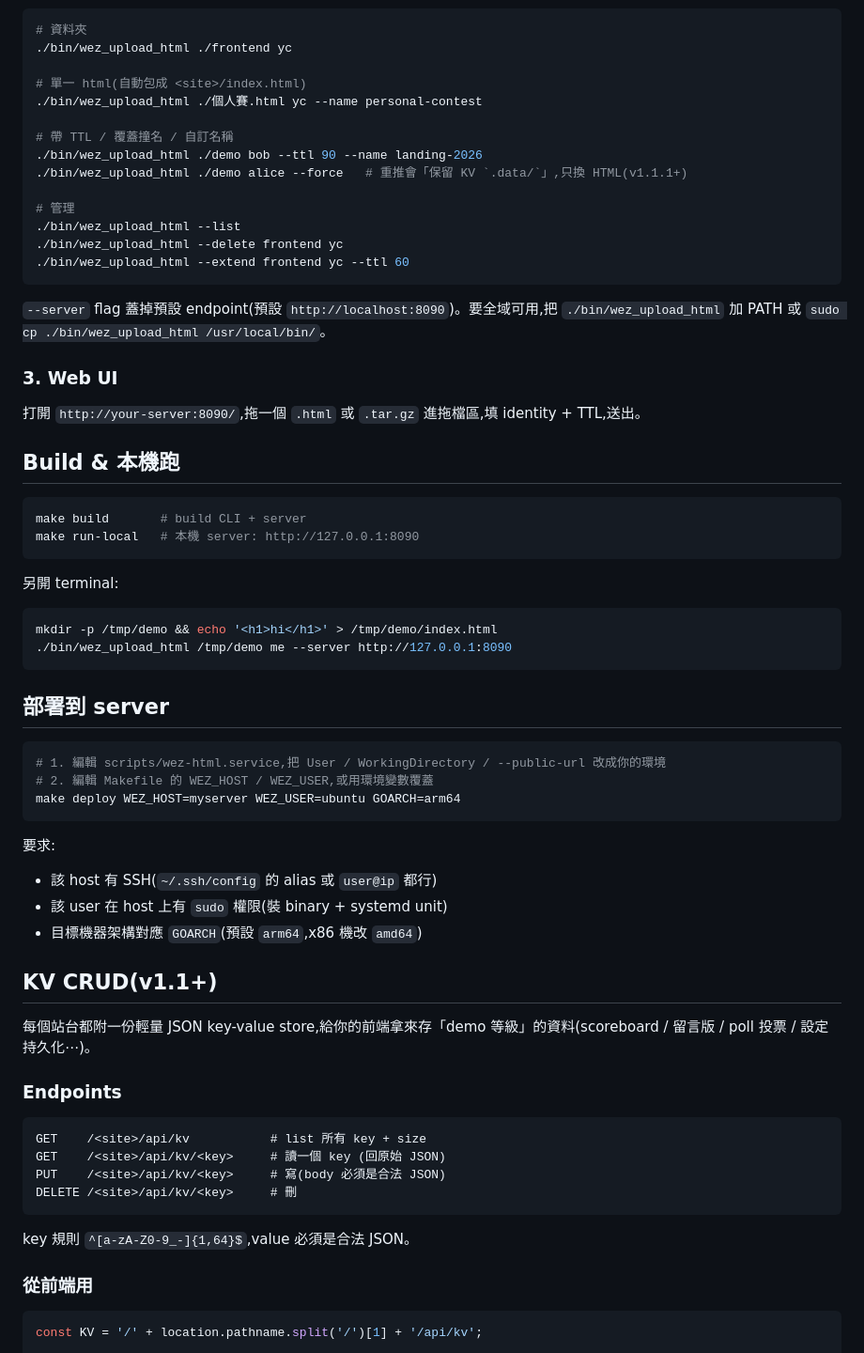
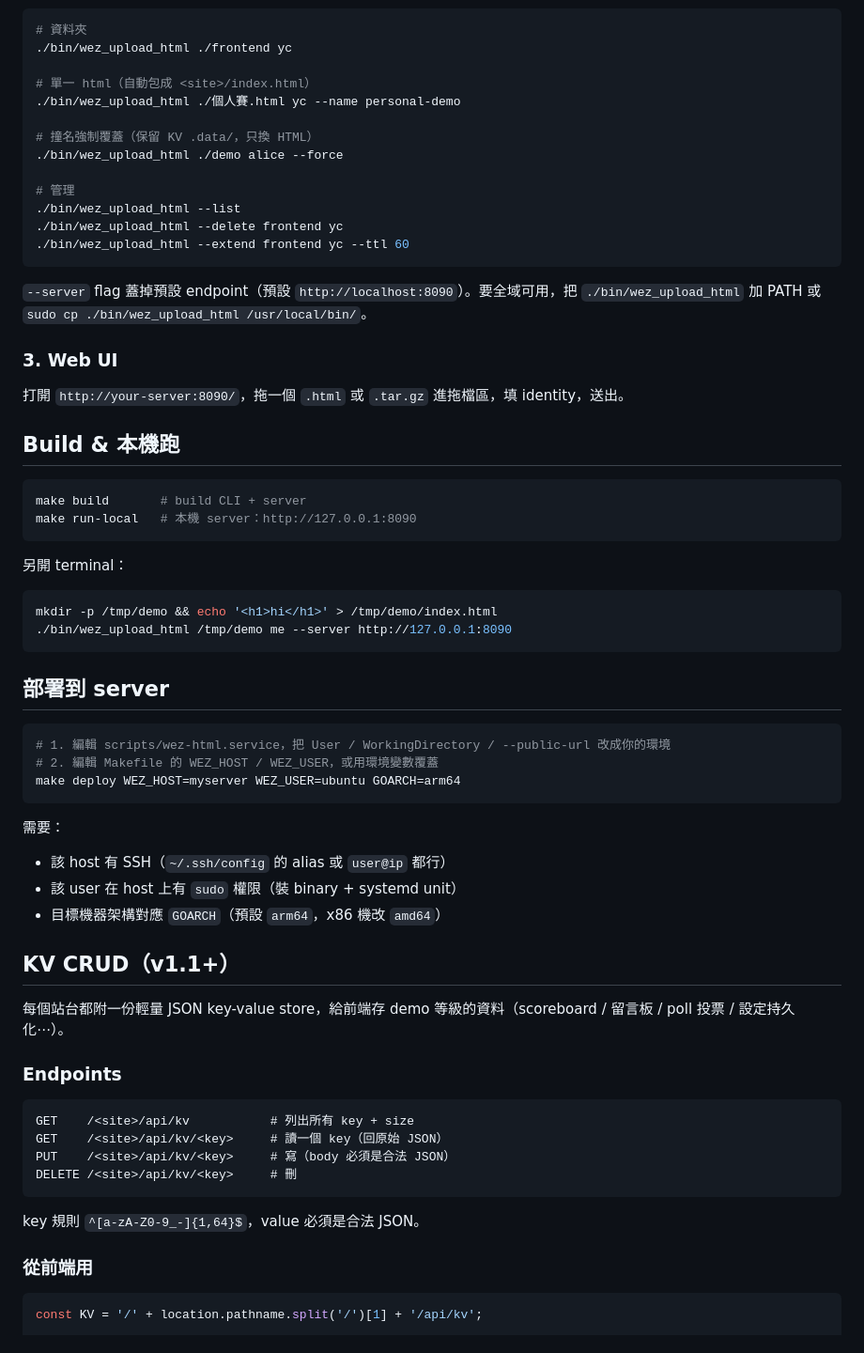
Before and after one commit to yanchen184/wez-html, a Markdown page: README.md, the part around one of its changes. Shown at 94% size. Drawn GitHub-style.

````diff
--- a/README.md
+++ b/README.md
@@ -56,12 +58,11 @@ Mode B 會自動生整套含 KV CRUD 的 HTML(KV API 範例、CSV 下載、無 C
 # 資料夾
 ./bin/wez_upload_html ./frontend yc
 
-# 單一 html(自動包成 <site>/index.html)
-./bin/wez_upload_html ./個人賽.html yc --name personal-contest
+# 單一 html（自動包成 <site>/index.html）
+./bin/wez_upload_html ./個人賽.html yc --name personal-demo
 
-# 帶 TTL / 覆蓋撞名 / 自訂名稱
-./bin/wez_upload_html ./demo bob --ttl 90 --name landing-2026
-./bin/wez_upload_html ./demo alice --force   # 重推會「保留 KV `.data/`」,只換 HTML(v1.1.1+)
+# 撞名強制覆蓋（保留 KV .data/，只換 HTML）
+./bin/wez_upload_html ./demo alice --force
 
 # 管理
 ./bin/wez_upload_html --list
@@ -69,20 +70,20 @@ Mode B 會自動生整套含 KV CRUD 的 HTML(KV API 範例、CSV 下載、無 C
 ./bin/wez_upload_html --extend frontend yc --ttl 60
 ```
 
-`--server` flag 蓋掉預設 endpoint(預設 `http://localhost:8090`)。要全域可用,把 `./bin/wez_upload_html` 加 PATH 或 `sudo cp ./bin/wez_upload_html /usr/local/bin/`。
+`--server` flag 蓋掉預設 endpoint（預設 `http://localhost:8090`）。要全域可用，把 `./bin/wez_upload_html` 加 PATH 或 `sudo cp ./bin/wez_upload_html /usr/local/bin/`。
 
 ### 3. Web UI
 
-打開 `http://your-server:8090/`,拖一個 `.html` 或 `.tar.gz` 進拖檔區,填 identity + TTL,送出。
+打開 `http://your-server:8090/`，拖一個 `.html` 或 `.tar.gz` 進拖檔區，填 identity，送出。
 
 ## Build & 本機跑
 
 ```bash
 make build       # build CLI + server
-make run-local   # 本機 server: http://127.0.0.1:8090
+make run-local   # 本機 server：http://127.0.0.1:8090
 ```
 
-另開 terminal:
+另開 terminal：
 
 ```bash
 mkdir -p /tmp/demo && echo '<h1>hi</h1>' > /tmp/demo/index.html
@@ -92,30 +93,30 @@ mkdir -p /tmp/demo && echo '<h1>hi</h1>' > /tmp/demo/index.html
 ## 部署到 server
 
 ```bash
-# 1. 編輯 scripts/wez-html.service,把 User / WorkingDirectory / --public-url 改成你的環境
-# 2. 編輯 Makefile 的 WEZ_HOST / WEZ_USER,或用環境變數覆蓋
+# 1. 編輯 scripts/wez-html.service，把 User / WorkingDirectory / --public-url 改成你的環境
+# 2. 編輯 Makefile 的 WEZ_HOST / WEZ_USER，或用環境變數覆蓋
 make deploy WEZ_HOST=myserver WEZ_USER=ubuntu GOARCH=arm64
 ```
 
-要求:
-- 該 host 有 SSH(`~/.ssh/config` 的 alias 或 `user@ip` 都行)
-- 該 user 在 host 上有 `sudo` 權限(裝 binary + systemd unit)
-- 目標機器架構對應 `GOARCH`(預設 `arm64`,x86 機改 `amd64`)
+需要：
+- 該 host 有 SSH（`~/.ssh/config` 的 alias 或 `user@ip` 都行）
+- 該 user 在 host 上有 `sudo` 權限（裝 binary + systemd unit）
+- 目標機器架構對應 `GOARCH`（預設 `arm64`，x86 機改 `amd64`）
 
-## KV CRUD(v1.1+)
+## KV CRUD（v1.1+）
 
-每個站台都附一份輕量 JSON key-value store,給你的前端拿來存「demo 等級」的資料(scoreboard / 留言版 / poll 投票 / 設定持久化⋯)。
+每個站台都附一份輕量 JSON key-value store，給前端存 demo 等級的資料（scoreboard / 留言板 / poll 投票 / 設定持久化⋯）。
 
 ### Endpoints
 
 ```
-GET    /<site>/api/kv           # list 所有 key + size
-GET    /<site>/api/kv/<key>     # 讀一個 key (回原始 JSON)
-PUT    /<site>/api/kv/<key>     # 寫(body 必須是合法 JSON)
+GET    /<site>/api/kv           # 列出所有 key + size
+GET    /<site>/api/kv/<key>     # 讀一個 key（回原始 JSON）
+PUT    /<site>/api/kv/<key>     # 寫（body 必須是合法 JSON）
 DELETE /<site>/api/kv/<key>     # 刪
 ```
 
-key 規則 `^[a-zA-Z0-9_-]{1,64}$`,value 必須是合法 JSON。
+key 規則 `^[a-zA-Z0-9_-]{1,64}$`，value 必須是合法 JSON。
 
 ### 從前端用
 
````
Also changed, not shown: other parts of README.md (+54 -54 lines).
